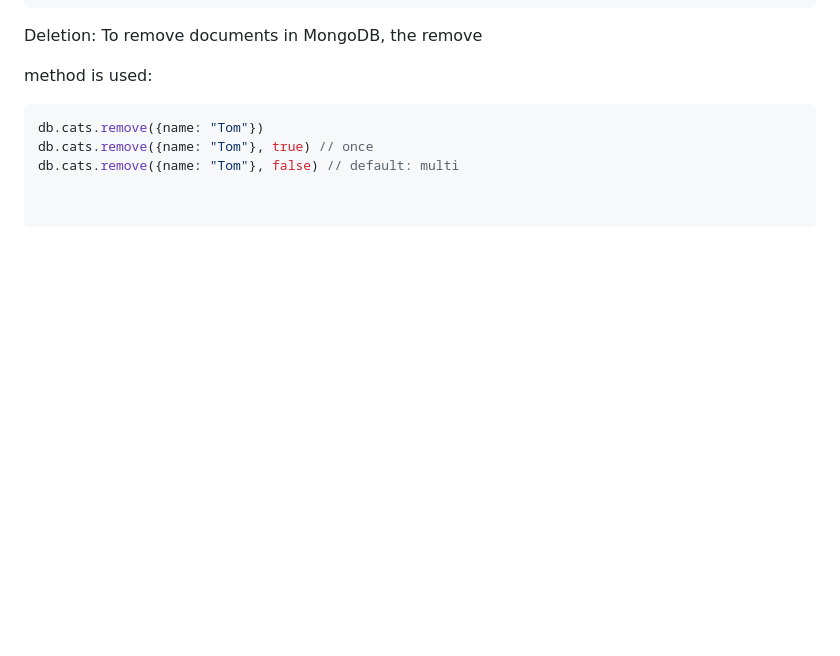
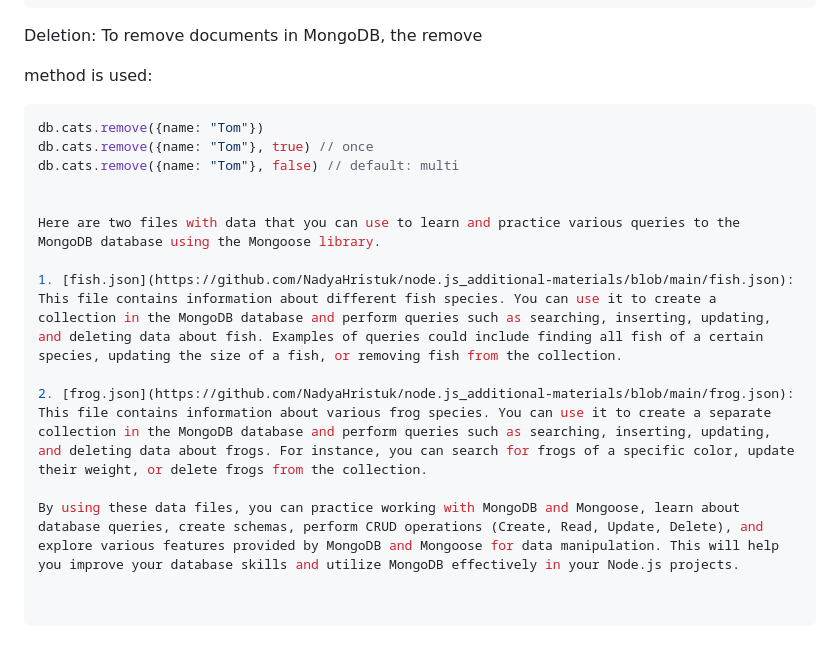
Before and after one commit to NadyaHristuk/node.js_additional-materials, a Markdown page: MongoDB.md, the part around the change. GitHub-like rendering; blank space fills up the shorter version.

```diff
--- a/MongoDB.md
+++ b/MongoDB.md
@@ -166,3 +166,12 @@ To remove documents in MongoDB, the remove
 db.cats.remove({name: "Tom"})
 db.cats.remove({name: "Tom"}, true) // once
 db.cats.remove({name: "Tom"}, false) // default: multi
+
+
+Here are two files with data that you can use to learn and practice various queries to the MongoDB database using the Mongoose library.
+
+1. [fish.json](https://github.com/NadyaHristuk/node.js_additional-materials/blob/main/fish.json): This file contains information about different fish species. You can use it to create a collection in the MongoDB database and perform queries such as searching, inserting, updating, and deleting data about fish. Examples of queries could include finding all fish of a certain species, updating the size of a fish, or removing fish from the collection.
+
+2. [frog.json](https://github.com/NadyaHristuk/node.js_additional-materials/blob/main/frog.json): This file contains information about various frog species. You can use it to create a separate collection in the MongoDB database and perform queries such as searching, inserting, updating, and deleting data about frogs. For instance, you can search for frogs of a specific color, update their weight, or delete frogs from the collection.
+
+By using these data files, you can practice working with MongoDB and Mongoose, learn about database queries, create schemas, perform CRUD operations (Create, Read, Update, Delete), and explore various features provided by MongoDB and Mongoose for data manipulation. This will help you improve your database skills and utilize MongoDB effectively in your Node.js projects.
```
